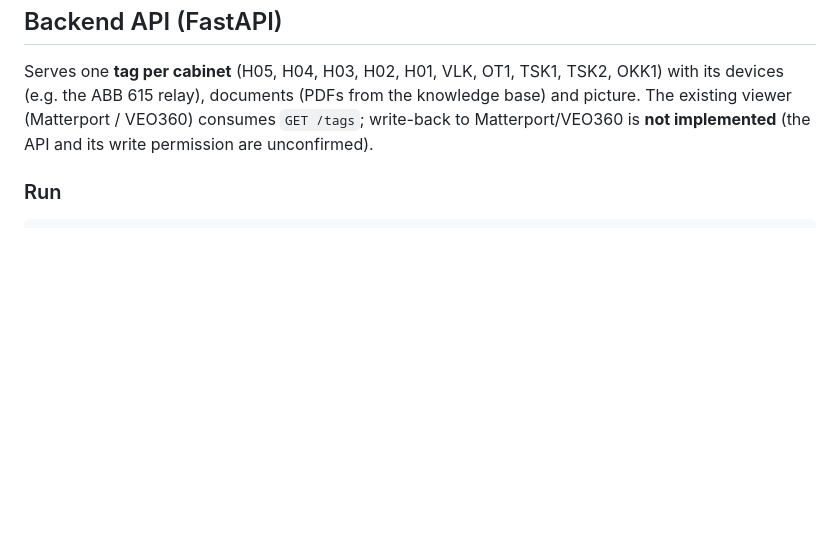
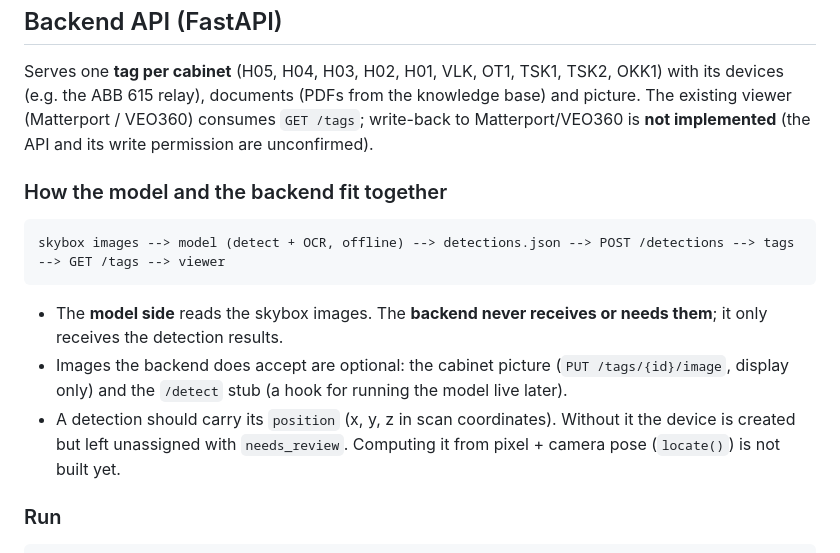
Before and after one commit to AndreiLAB/junction-hackathon-veo-digital-twin, a Markdown page: README.md, the part around the change. Drawn GitHub-style; blank space fills up the shorter version.

Commit message:
README: how the model and the backend fit together
Co-Authored-By: Claude Sonnet 5.5 <noreply@anthropic.com>

````diff
--- a/README.md
+++ b/README.md
@@ -148,6 +148,16 @@ Library use: `from kb_search import search; search(con, question, k=5, model="AB
 
 Serves one **tag per cabinet** (H05, H04, H03, H02, H01, VLK, OT1, TSK1, TSK2, OKK1) with its devices (e.g. the ABB 615 relay), documents (PDFs from the knowledge base) and picture. The existing viewer (Matterport / VEO360) consumes `GET /tags`; write-back to Matterport/VEO360 is **not implemented** (the API and its write permission are unconfirmed).
 
+### How the model and the backend fit together
+
+```
+skybox images --> model (detect + OCR, offline) --> detections.json --> POST /detections --> tags --> GET /tags --> viewer
+```
+
+- The **model side** reads the skybox images. The **backend never receives or needs them**; it only receives the detection results.
+- Images the backend does accept are optional: the cabinet picture (`PUT /tags/{id}/image`, display only) and the `/detect` stub (a hook for running the model live later).
+- A detection should carry its `position` (x, y, z in scan coordinates). Without it the device is created but left unassigned with `needs_review`. Computing it from pixel + camera pose (`locate()`) is not built yet.
+
 ### Run
 
 ```bash
````
